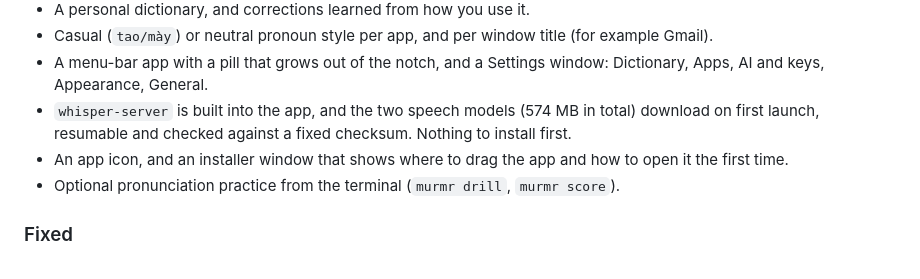
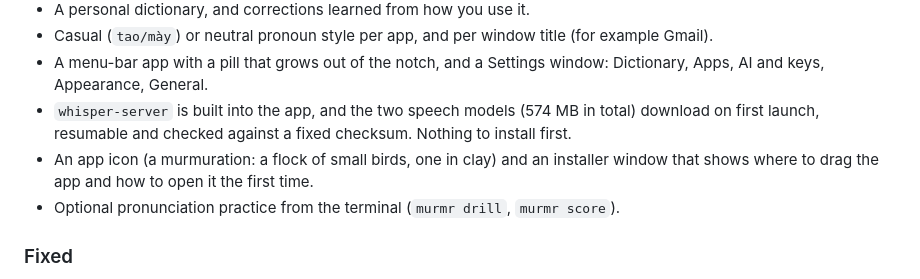
Before and after one commit to trvux/murmr, a Markdown page: CHANGELOG.md, the part around the change. Drawn GitHub-style.

```diff
--- a/CHANGELOG.md
+++ b/CHANGELOG.md
@@ -26,7 +26,8 @@ The first public build.
   Appearance, General.
 - `whisper-server` is built into the app, and the two speech models (574 MB in total) download on first launch,
   resumable and checked against a fixed checksum. Nothing to install first.
-- An app icon, and an installer window that shows where to drag the app and how to open it the first time.
+- An app icon (a murmuration: a flock of small birds, one in clay) and an installer window that shows where to drag the
+  app and how to open it the first time.
 - Optional pronunciation practice from the terminal (`murmr drill`, `murmr score`).
 
 ### Fixed
```
Also changed, not shown: README.md (+7 -0 lines), docs/banner-dark.png (added), docs/banner-light.png (added), 4 other files.
